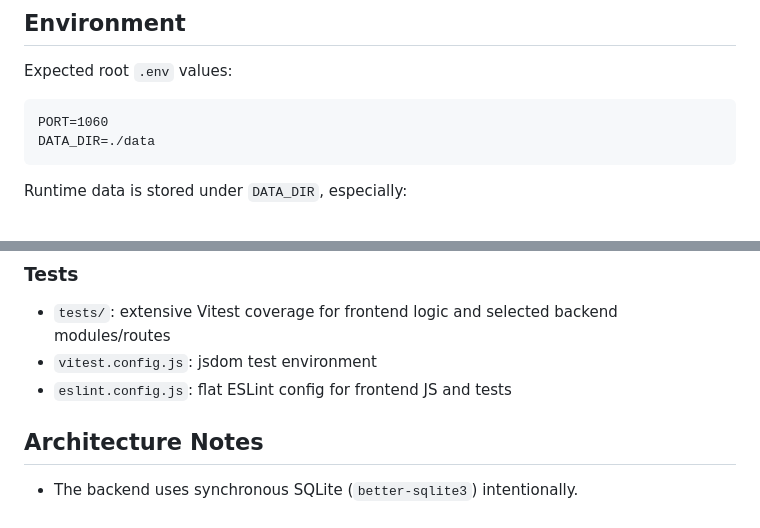
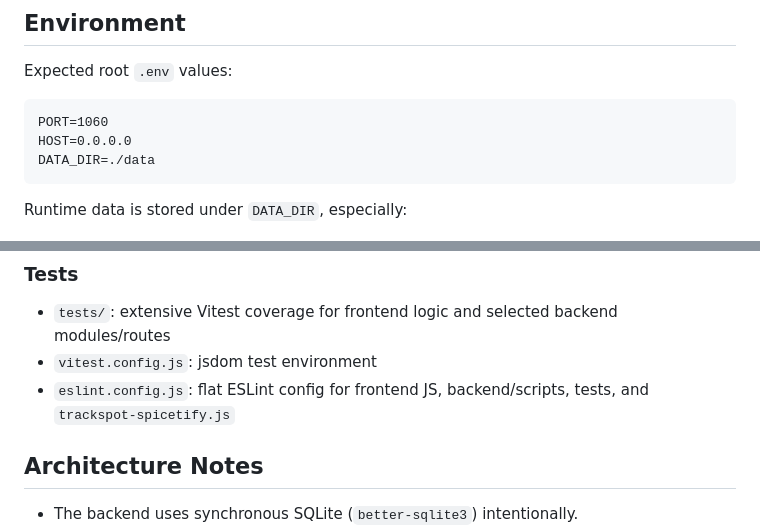
Before and after one commit to eao/trackspot, a Markdown page: AGENTS.md, 2 parts joined by grey strips. Drawn GitHub-style.

Commit message:
Update AGENTS.md for HOST and eslint coverage

````diff
--- a/AGENTS.md
+++ b/AGENTS.md
@@ -55,6 +55,7 @@ Expected root `.env` values:
 
 ```text
 PORT=1060
+HOST=0.0.0.0
 DATA_DIR=./data
 ```
 
@@ -126,7 +127,7 @@ The app is designed for local/trusted use. There is **no auth layer**.
 
 - `tests/`: extensive Vitest coverage for frontend logic and selected backend modules/routes
 - `vitest.config.js`: jsdom test environment
-- `eslint.config.js`: flat ESLint config for frontend JS and tests
+- `eslint.config.js`: flat ESLint config for frontend JS, backend/scripts, tests, and `trackspot-spicetify.js`
 
 ## Architecture Notes
 
````
